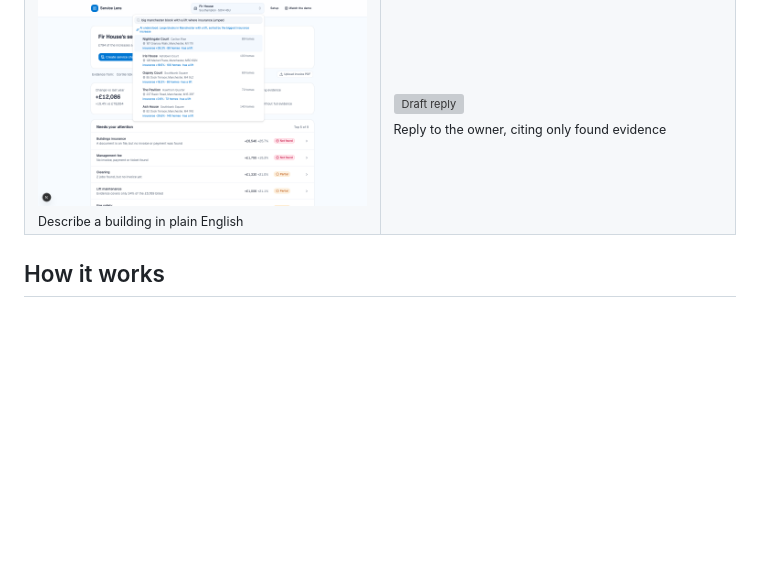
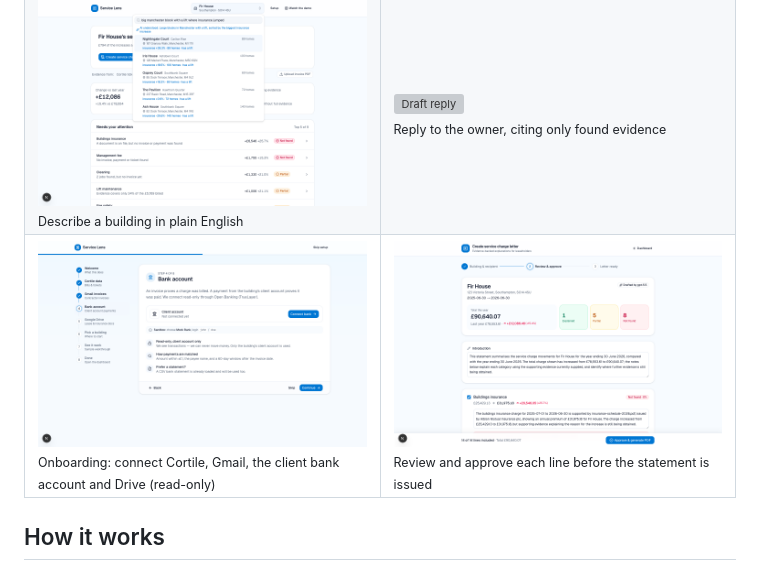
Before and after one commit to Sahid-m/service-charge-explainer, a Markdown page: README.md, the part around the change. Drawn GitHub-style; pictures changed too: docs/letter-review.png (added), docs/onboarding.png (added); blank space fills up the shorter version; grey boxes are pictures that could not be loaded.

Commit message:
README: add onboarding and letter review screenshots
Co-Authored-By: Claude Opus 5.5 <noreply@anthropic.com>

```diff
--- a/README.md
+++ b/README.md
@@ -47,6 +47,10 @@ statement PDF, citing only what it found.
 <tr>
 <td><img src="docs/ai-building-search.png" alt="AI building search"><br><sub>Describe a building in plain English</sub></td>
 <td><img src="public/landing/draft-reply.png" alt="Draft reply"><br><sub>Reply to the owner, citing only found evidence</sub></td>
+</tr>
+<tr>
+<td><img src="docs/onboarding.png" alt="Onboarding"><br><sub>Onboarding: connect Cortile, Gmail, the client bank account and Drive (read-only)</sub></td>
+<td><img src="docs/letter-review.png" alt="Letter review"><br><sub>Review and approve each line before the statement is issued</sub></td>
 </tr>
 </table>
 
```
